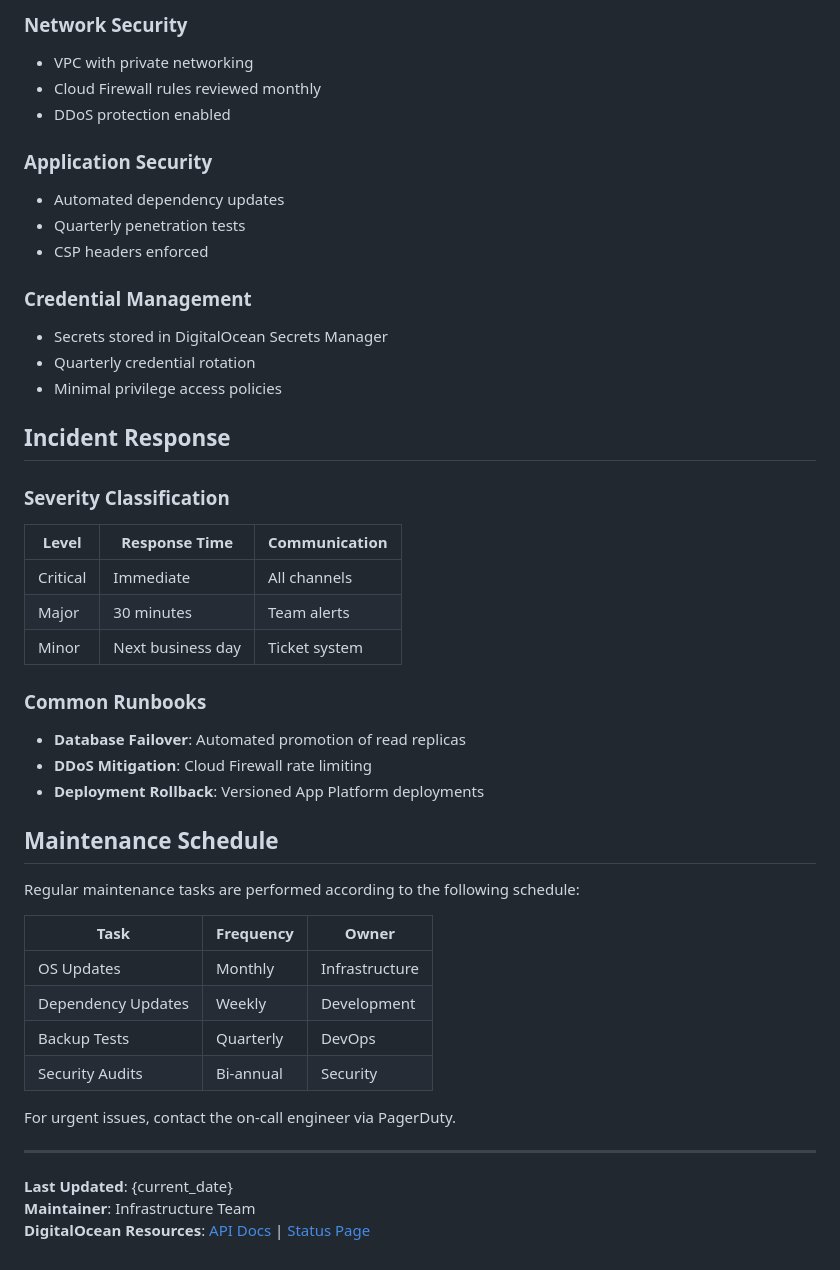
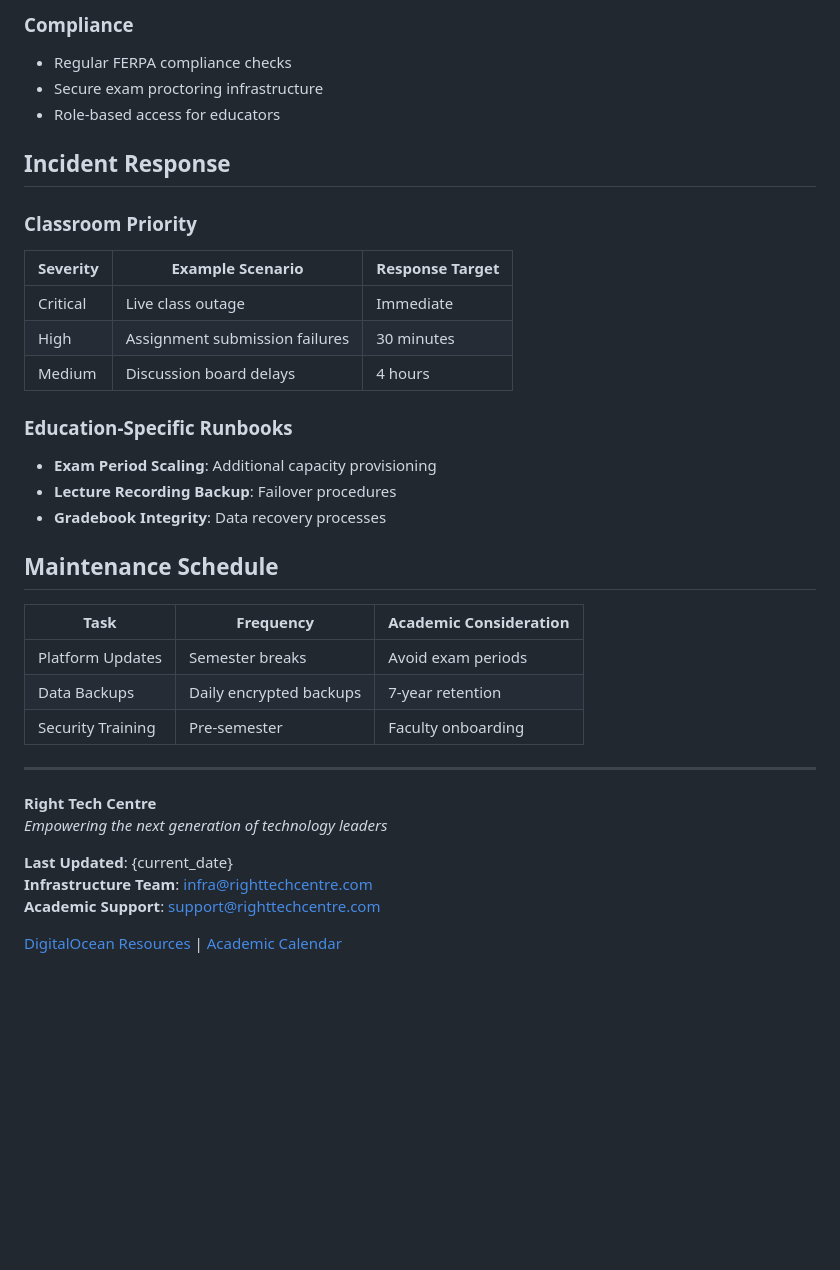
Before and after one commit to linolazarous/right-tech-centreinc, a Markdown page: README.md, the part around one of its changes. GitHub-like rendering; blank space fills up the shorter version.

```diff
--- a/README.md
+++ b/README.md
@@ -63,48 +68,38 @@ This repository contains the runbook and operational documentation for our produ
 
-### Network Security
-- VPC with private networking
-- Cloud Firewall rules reviewed monthly
-- DDoS protection enabled
-
-### Application Security
-- Automated dependency updates
-- Quarterly penetration tests
-- CSP headers enforced
-
-### Credential Management
-- Secrets stored in DigitalOcean Secrets Manager
-- Quarterly credential rotation
-- Minimal privilege access policies
+### Compliance
+- Regular FERPA compliance checks
+- Secure exam proctoring infrastructure
+- Role-based access for educators
 
 ## Incident Response
 
-### Severity Classification
-| Level     | Response Time | Communication |
-|-----------|---------------|---------------|
-| Critical  | Immediate     | All channels  |
-| Major     | 30 minutes    | Team alerts   |
-| Minor     | Next business day | Ticket system |
+### Classroom Priority
+| Severity | Example Scenario | Response Target |
+|----------|------------------|-----------------|
+| Critical | Live class outage | Immediate |
+| High | Assignment submission failures | 30 minutes |
+| Medium | Discussion board delays | 4 hours |
 
-### Common Runbooks
-- **Database Failover**: Automated promotion of read replicas
-- **DDoS Mitigation**: Cloud Firewall rate limiting
-- **Deployment Rollback**: Versioned App Platform deployments
+### Education-Specific Runbooks
+- **Exam Period Scaling**: Additional capacity provisioning
+- **Lecture Recording Backup**: Failover procedures
+- **Gradebook Integrity**: Data recovery processes
 
 ## Maintenance Schedule
 
-Regular maintenance tasks are performed according to the following schedule:
-
-| Task                      | Frequency  | Owner         |
-|---------------------------|------------|---------------|
-| OS Updates                | Monthly    | Infrastructure|
-| Dependency Updates        | Weekly     | Development   |
-| Backup Tests              | Quarterly  | DevOps        |
-| Security Audits           | Bi-annual  | Security      |
-
-For urgent issues, contact the on-call engineer via PagerDuty.
+| Task                      | Frequency  | Academic Consideration |
+|---------------------------|------------|------------------------|
+| Platform Updates          | Semester breaks | Avoid exam periods |
+| Data Backups              | Daily encrypted backups | 7-year retention |
+| Security Training         | Pre-semester | Faculty onboarding |
 
 ---
 
+**Right Tech Centre**
+*Empowering the next generation of technology leaders*
+
 **Last Updated**: {current_date}
-**Maintainer**: Infrastructure Team
-**DigitalOcean Resources**: [API Docs](https://docs.digitalocean.com/) | [Status Page](https://status.digitalocean.com/)
+**Infrastructure Team**: infra@righttechcentre.com
+**Academic Support**: support@righttechcentre.com
+
+[DigitalOcean Resources](https://docs.digitalocean.com/) | [Academic Calendar](https://righttechcentre.com/calendar)
```
Also changed, not shown: other parts of README.md (+47 -42 lines).
